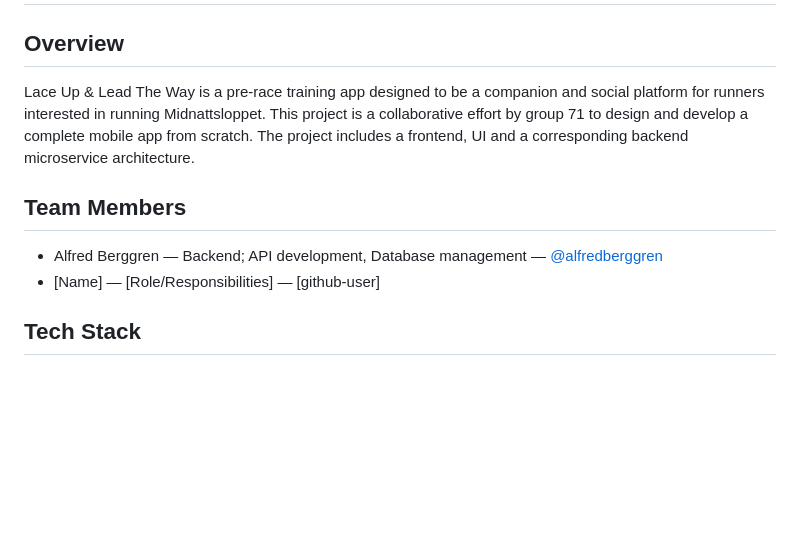
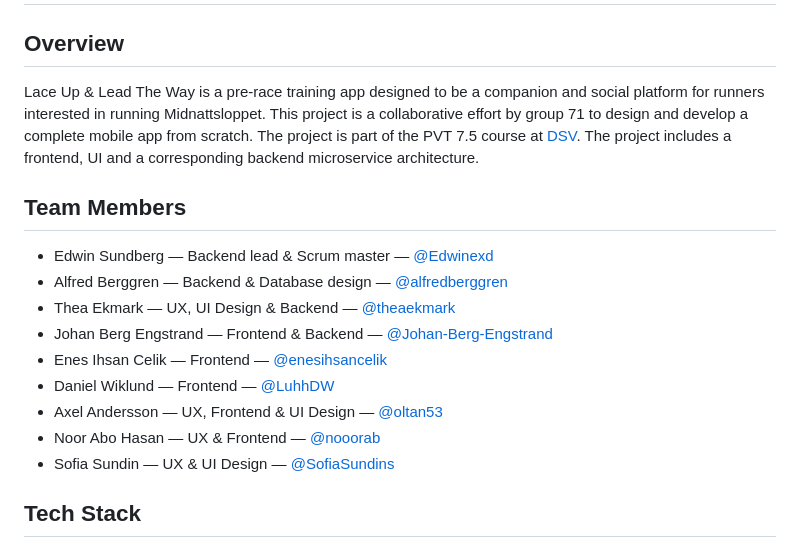
Before and after one commit to Edwinexd/dsv-pvt, a Markdown page: README.md, the part around the change. Drawn GitHub-style; blank space fills up the shorter version.

Commit message:
added all team members

```diff
--- a/README.md
+++ b/README.md
@@ -2,12 +2,19 @@
 
 ## Overview
 
-Lace Up & Lead The Way is a pre-race training app designed to be a companion and social platform for runners interested in running Midnattsloppet. This project is a collaborative effort by group 71 to design and develop a complete mobile app from scratch. The project includes a frontend, UI and a corresponding backend microservice architecture.
+Lace Up & Lead The Way is a pre-race training app designed to be a companion and social platform for runners interested in running Midnattsloppet. This project is a collaborative effort by group 71 to design and develop a complete mobile app from scratch. The project is part of the PVT 7.5 course at [DSV](https://dsv.su.se). The project includes a frontend, UI and a corresponding backend microservice architecture.
 
 ## Team Members
 
-- Alfred Berggren — Backend; API development, Database management — [@alfredberggren](https://github.com/alfredberggren)
-- [Name] — [Role/Responsibilities] — [github-user]
+- Edwin Sundberg — Backend lead & Scrum master — [@Edwinexd](https://github.com/Edwinexd)
+- Alfred Berggren — Backend & Database design — [@alfredberggren](https://github.com/alfredberggren)
+- Thea Ekmark — UX, UI Design & Backend — [@theaekmark](https://github.com/theaekmark)
+- Johan Berg Engstrand — Frontend & Backend — [@Johan-Berg-Engstrand](https://github.com/Johan-Berg-Engstrand)
+- Enes Ihsan Celik — Frontend — [@enesihsancelik](https://github.com/enesihsancelik)
+- Daniel Wiklund — Frontend — [@LuhhDW](https://github.com/LuhhDW)
+- Axel Andersson — UX, Frontend & UI Design — [@oltan53](https://github.com/oltan53)
+- Noor Abo Hasan — UX & Frontend — [@nooorab](https://github.com/nooorab)
+- Sofia Sundin — UX & UI Design — [@SofiaSundins](https://github.com/SofiaSundins)
 
 ## Tech Stack
 
```
